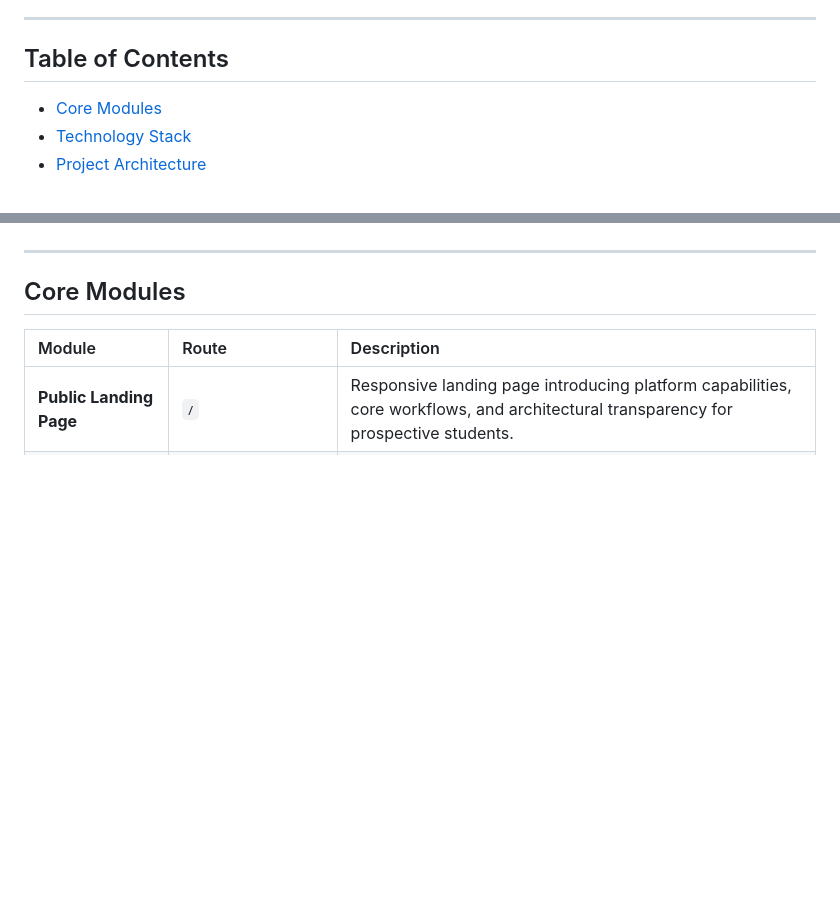
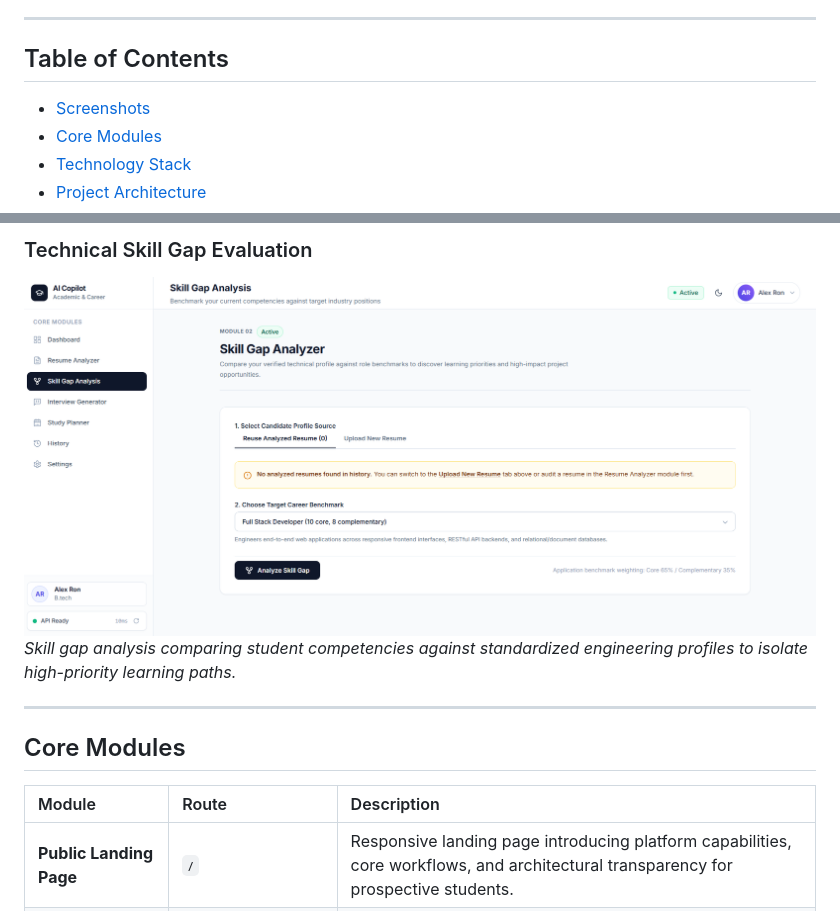
Before and after one commit to wallahcoding28/ai-academic-career-copilot, a Markdown page: README.md, 2 parts joined by grey strips. Drawn GitHub-style; pictures changed too: screenshots/skill-gap-analyzer.png (added); blank space fills up the shorter version.

Commit message:
Add application screenshots to README

```diff
--- a/README.md
+++ b/README.md
@@ -14,6 +14,7 @@ A full-stack, AI-powered web platform designed to support college students and e
 
 ## Table of Contents
 
+- [Screenshots](#screenshots)
 - [Core Modules](#core-modules)
 - [Technology Stack](#technology-stack)
 - [Project Architecture](#project-architecture)
@@ -32,3 +50,6 @@ A full-stack, AI-powered web platform designed to support college students and e
+### Technical Skill Gap Evaluation
+![Skill Gap Analyzer](screenshots/skill-gap-analyzer.png)
+*Skill gap analysis comparing student competencies against standardized engineering profiles to isolate high-priority learning paths.*
 
 ---
 
```
Also changed, not shown: other parts of README.md (+17 -0 lines), screenshots/dashboard.png (added), screenshots/landing-page.png (added), screenshots/resume-analyzer.png (added).
